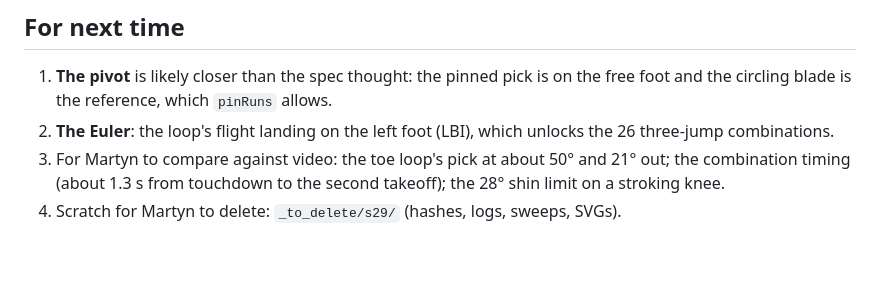
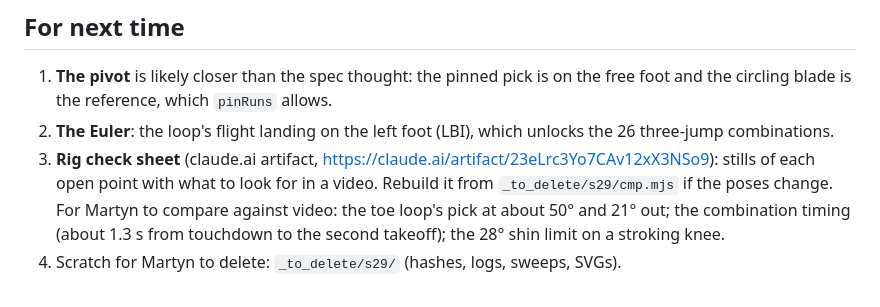
Before and after one commit to martyn-gg/figureskating, a Markdown page: docs/handoffs/2026-10-04-Session-29.md, the part around the change. GitHub-like rendering; blank space fills up the shorter version.

Commit message:
Handoff: the rig check sheet for comparing against video
Co-Authored-By: Claude Opus 5.5 <noreply@anthropic.com>
Claude-Session: https://claude.ai/code/session_01Vx9NM1zRrtpq56EvDURyHn

```diff
--- a/docs/handoffs/2026-10-04-Session-29.md
+++ b/docs/handoffs/2026-10-04-Session-29.md
@@ -179,7 +179,9 @@ guidance only (no wording, no names, nothing that needs attribution); now a stan
    foot and the circling blade is the reference, which `pinRuns` allows.
 2. **The Euler**: the loop's flight landing on the left foot (LBI), which unlocks the 26
    three-jump combinations.
-3. For Martyn to compare against video: the toe loop's pick at about 50° and 21° out; the
+3. **Rig check sheet** (claude.ai artifact, https://claude.ai/artifact/23eLrc3Yo7CAv12xX3NSo9): stills of
+   each open point with what to look for in a video. Rebuild it from `_to_delete/s29/cmp.mjs` if
+   the poses change. For Martyn to compare against video: the toe loop's pick at about 50° and 21° out; the
    combination timing (about 1.3 s from touchdown to the second takeoff); the 28° shin limit
    on a stroking knee.
 4. Scratch for Martyn to delete: `_to_delete/s29/` (hashes, logs, sweeps, SVGs).
```
